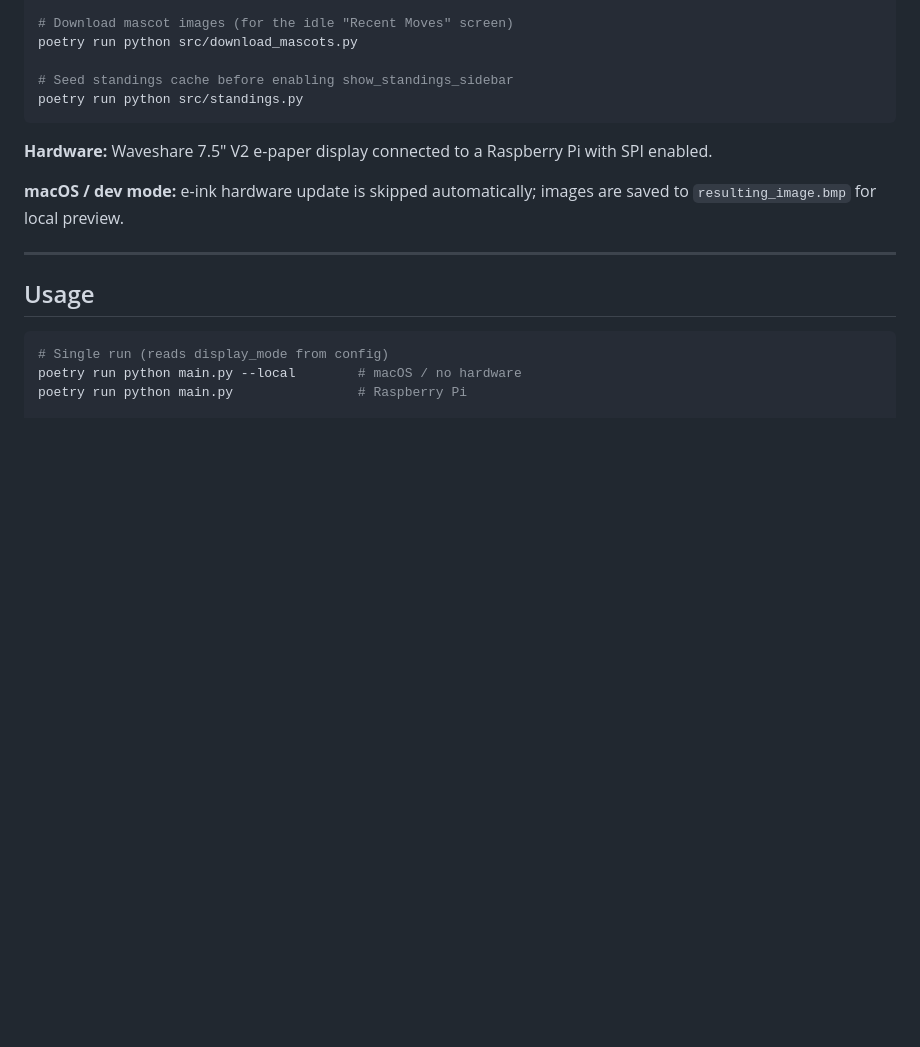
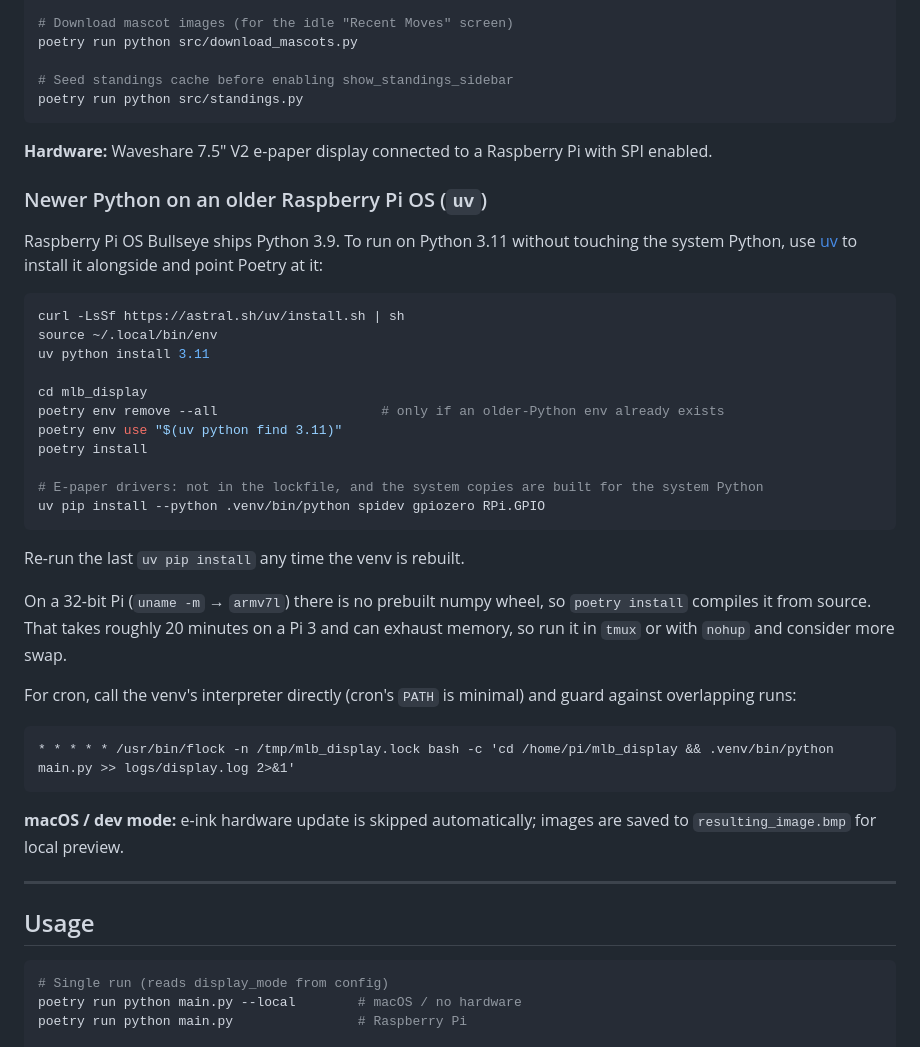
Before and after one commit to Hiemenz/mlb_display, a Markdown page: README.md, the part around the change. GitHub-like rendering; blank space fills up the shorter version.

Commit message:
Document installing Python 3.11 with uv on older Raspberry Pi OS (#357)
Add an Installation subsection covering uv + Poetry setup on Bullseye,
the e-paper driver packages that are not in the lockfile, the long numpy
build on 32-bit Pis, and a cron line that uses the venv interpreter
under flock.


Claude-Session: https://claude.ai/code/session_013vt8By2P7tqyH4i7NNUKDF

Co-authored-by: hiemenz <khslugger@gmail.com>
Co-authored-by: Claude Sonnet 5.5 <noreply@anthropic.com>

````diff
--- a/README.md
+++ b/README.md
@@ -394,6 +394,37 @@ poetry run python src/standings.py
 
 **Hardware:** Waveshare 7.5″ V2 e-paper display connected to a Raspberry Pi with SPI enabled.
 
+### Newer Python on an older Raspberry Pi OS (`uv`)
+
+Raspberry Pi OS Bullseye ships Python 3.9. To run on Python 3.11 without touching the system Python,
+use [uv](https://docs.astral.sh/uv/) to install it alongside and point Poetry at it:
+
+```bash
+curl -LsSf https://astral.sh/uv/install.sh | sh
+source ~/.local/bin/env
+uv python install 3.11
+
+cd mlb_display
+poetry env remove --all                     # only if an older-Python env already exists
+poetry env use "$(uv python find 3.11)"
+poetry install
+
+# E-paper drivers: not in the lockfile, and the system copies are built for the system Python
+uv pip install --python .venv/bin/python spidev gpiozero RPi.GPIO
+```
+
+Re-run the last `uv pip install` any time the venv is rebuilt.
+
+On a 32-bit Pi (`uname -m` → `armv7l`) there is no prebuilt numpy wheel, so `poetry install` compiles it
+from source. That takes roughly 20 minutes on a Pi 3 and can exhaust memory, so run it in `tmux` or
+with `nohup` and consider more swap.
+
+For cron, call the venv's interpreter directly (cron's `PATH` is minimal) and guard against overlapping runs:
+
+```cron
+* * * * * /usr/bin/flock -n /tmp/mlb_display.lock bash -c 'cd /home/pi/mlb_display && .venv/bin/python main.py >> logs/display.log 2>&1'
+```
+
 **macOS / dev mode:** e-ink hardware update is skipped automatically; images are saved to `resulting_image.bmp` for local preview.
 
 ---
````
